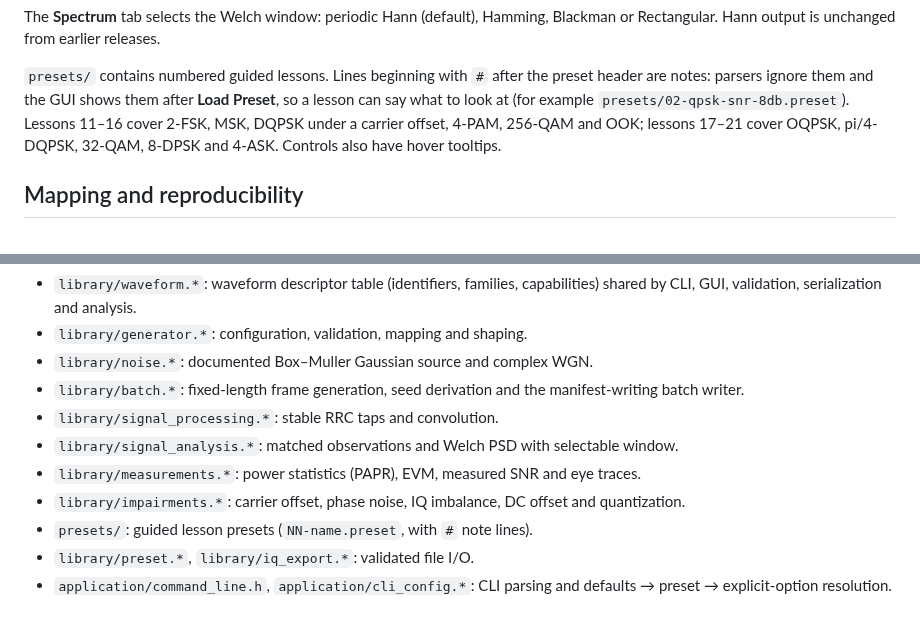
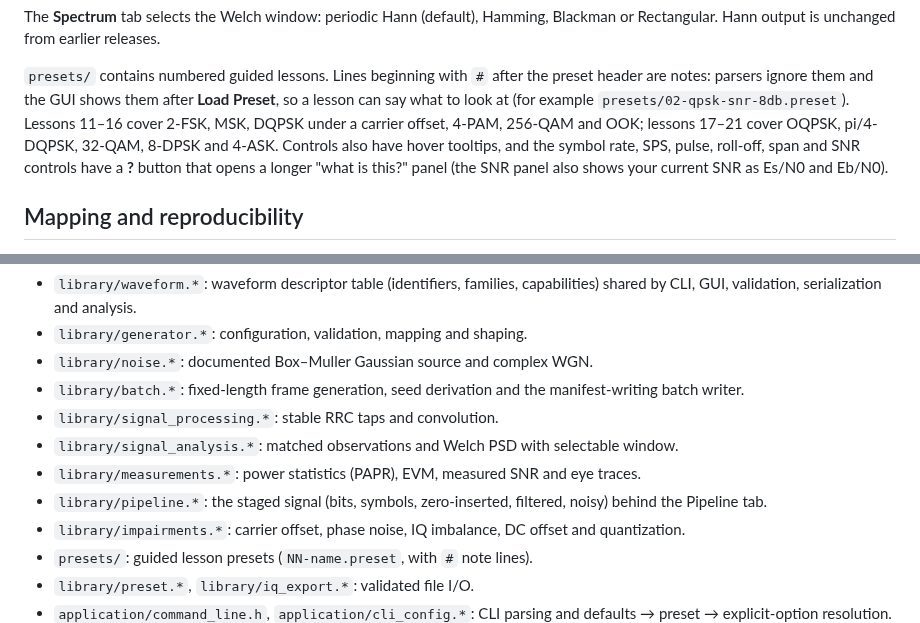
Before and after one commit to ronnymilleo/siggen, a Markdown page: README.md, 2 parts joined by grey strips. Rendered like a GitHub page.

```diff
--- a/README.md
+++ b/README.md
@@ -331,7 +334,7 @@ Hamming, Blackman or Rectangular. Hann output is unchanged from earlier releases
 preset header are notes: parsers ignore them and the GUI shows them after
 **Load Preset**, so a lesson can say what to look at (for example
 `presets/02-qpsk-snr-8db.preset`). Lessons 11–16 cover 2-FSK, MSK, DQPSK under a
-carrier offset, 4-PAM, 256-QAM and OOK; lessons 17–21 cover OQPSK, pi/4-DQPSK, 32-QAM, 8-DPSK and 4-ASK. Controls also have hover tooltips.
+carrier offset, 4-PAM, 256-QAM and OOK; lessons 17–21 cover OQPSK, pi/4-DQPSK, 32-QAM, 8-DPSK and 4-ASK. Controls also have hover tooltips, and the symbol rate, SPS, pulse, roll-off, span and SNR controls have a **?** button that opens a longer "what is this?" panel (the SNR panel also shows your current SNR as Es/N0 and Eb/N0).
 
 ## Mapping and reproducibility
 
@@ -738,6 +764,7 @@ assert len(iq) == metadata["sample_count"]
 - `library/signal_processing.*`: stable RRC taps and convolution.
 - `library/signal_analysis.*`: matched observations and Welch PSD with selectable window.
 - `library/measurements.*`: power statistics (PAPR), EVM, measured SNR and eye traces.
+- `library/pipeline.*`: the staged signal (bits, symbols, zero-inserted, filtered, noisy) behind the Pipeline tab.
 - `library/impairments.*`: carrier offset, phase noise, IQ imbalance, DC offset and quantization.
 - `presets/`: guided lesson presets (`NN-name.preset`, with `#` note lines).
 - `library/preset.*`, `library/iq_export.*`: validated file I/O.
```
Also changed, not shown: other parts of README.md (+27 -1 lines), docs/images/gui-pipeline.png (added), 13 other files.
